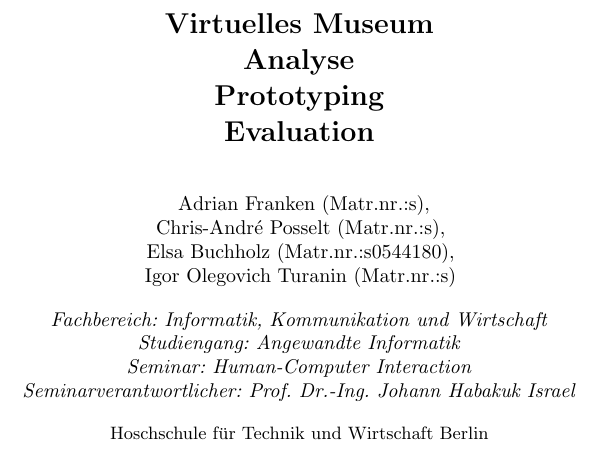
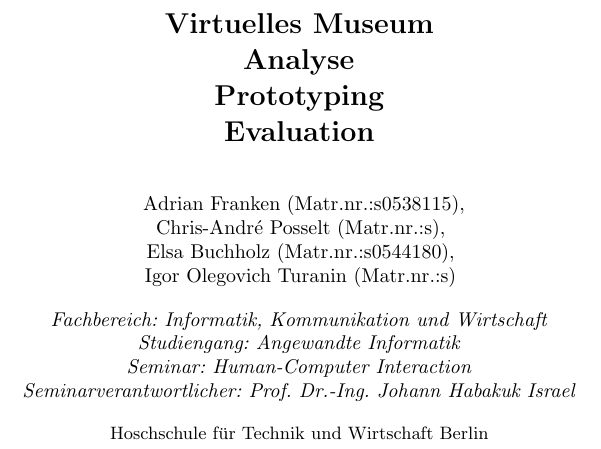
Before and after one commit to 0815jogger/hci_online_museum, a LaTeX paper (doc/user_centered_design.tex): part of page 1 of 10, cut so that both start at the same text. Compiled offline with pdfLaTeX.

Commit message:
added matrikelnumber

```diff
--- a/doc/user_centered_design.tex
+++ b/doc/user_centered_design.tex
@@ -57,7 +57,7 @@
 %
 
 \author{
-		Adrian Franken (Matr.nr.:s),\\
+		Adrian Franken (Matr.nr.:s0538115),\\
 		Chris-Andr\'{e} Posselt (Matr.nr.:s),\\
 		Elsa Buchholz (Matr.nr.:s0544180),\\
 		Igor Olegovich Turanin (Matr.nr.:s)
```
Also changed, not shown: doc/user_centered_design.pdf.
